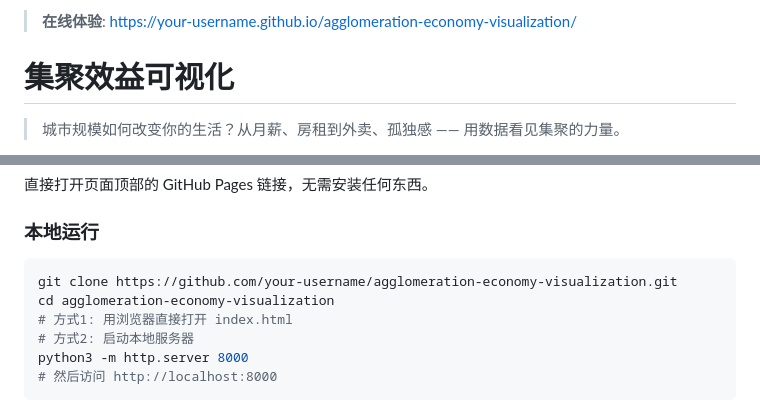
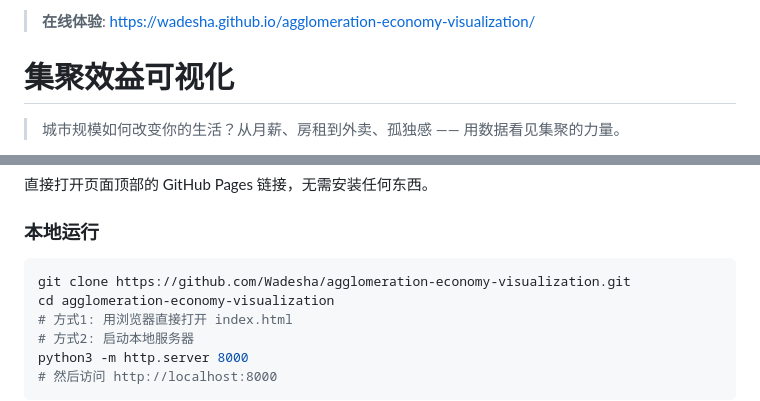
Before and after one commit to Wadesha/agglomeration-economy-visualization, a Markdown page: README.md, 2 parts joined by grey strips. Drawn GitHub-style.

Commit message:
更新 GitHub Pages 链接

````diff
--- a/README.md
+++ b/README.md
@@ -1,4 +1,4 @@
-> **在线体验**: https://your-username.github.io/agglomeration-economy-visualization/
+> **在线体验**: https://wadesha.github.io/agglomeration-economy-visualization/
 
 # 集聚效益可视化
 
@@ -77,7 +77,7 @@
 
 ### 本地运行
 ```bash
-git clone https://github.com/your-username/agglomeration-economy-visualization.git
+git clone https://github.com/Wadesha/agglomeration-economy-visualization.git
 cd agglomeration-economy-visualization
 # 方式1: 用浏览器直接打开 index.html
 # 方式2: 启动本地服务器
````
